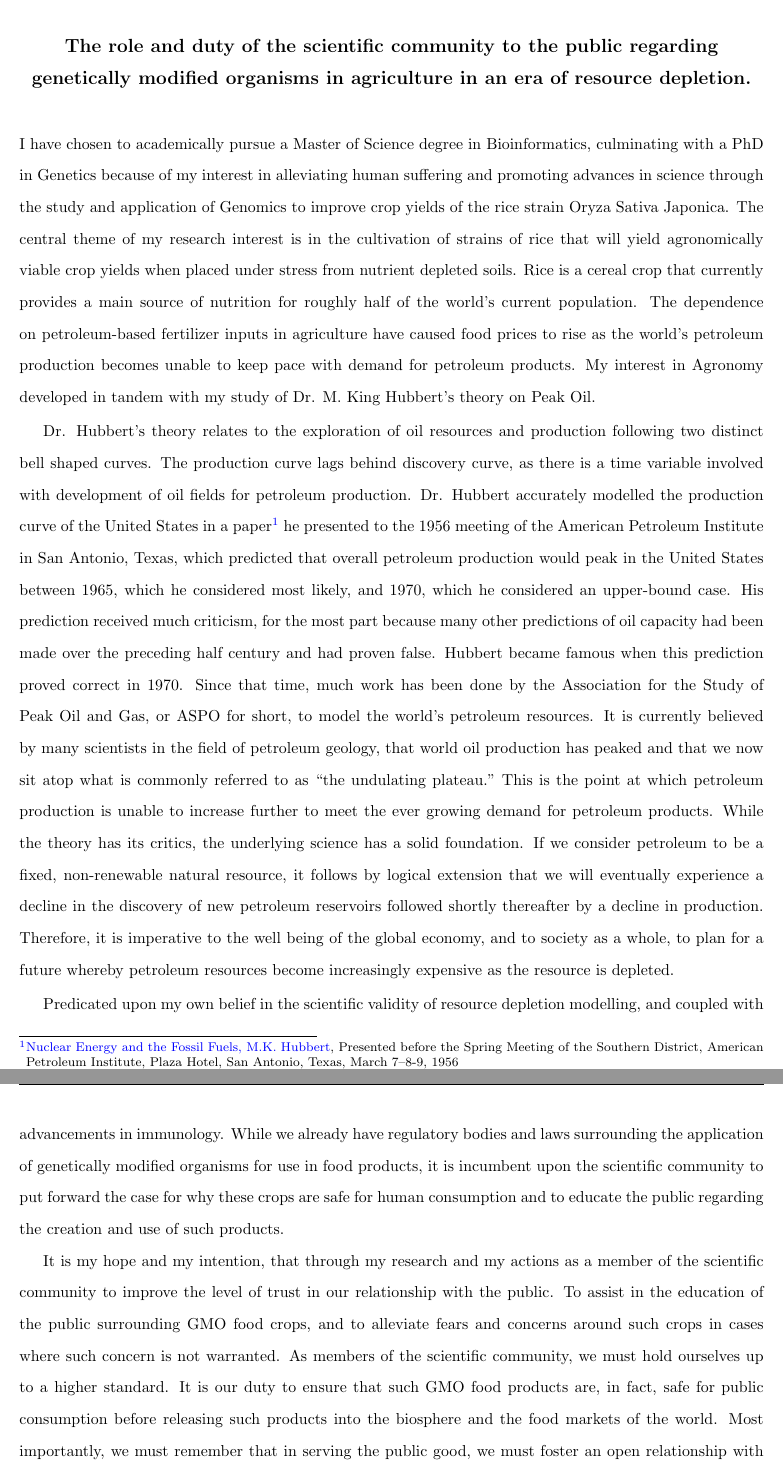
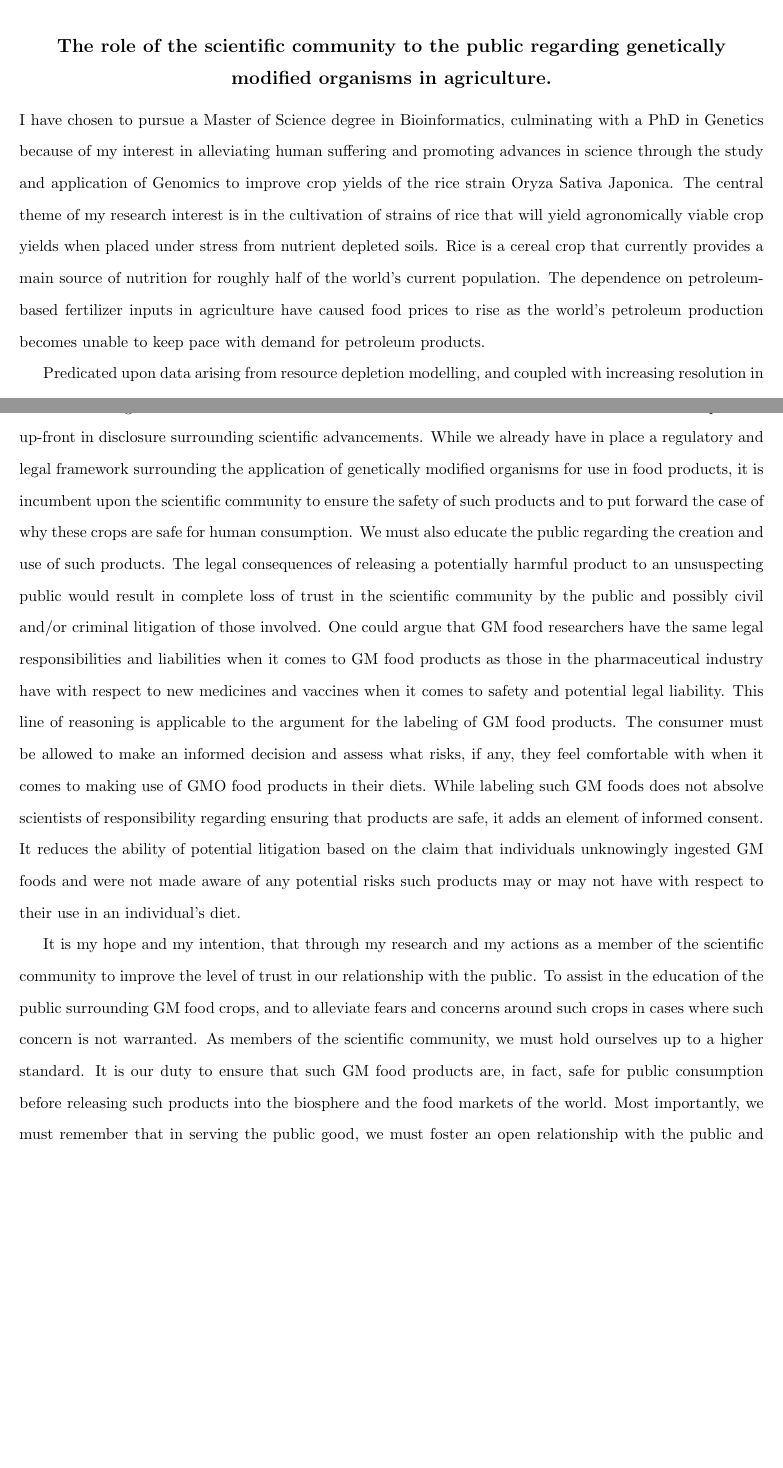
Before and after one commit to seang002/Fall_2013_Coursework, a LaTeX document (BIOL6381/Final_Project/BIOL6381_Sec02_Dan_Shea_Final_Project.tex): two parts of pages 1 and 3 of 3 before the commit and two parts of pages 1 and 2 of 2 after it, joined at a grey line, cut so that both start at the same text, the shorter picture padded with empty space. Compiled offline with pdfLaTeX.

Commit message:
Updated final paper for BIOL6381 and added the final worksheet regarding the Mobley case.

```diff
--- a/BIOL6381/Final_Project/BIOL6381_Sec02_Dan_Shea_Final_Project.tex
+++ b/BIOL6381/Final_Project/BIOL6381_Sec02_Dan_Shea_Final_Project.tex
@@ -40,18 +40,16 @@
 \doublespacing
 \begin{document}
 \begin{center}
-\textbf{\large{The role and duty of the scientific community to the public regarding genetically modified organisms in agriculture in an era of resource depletion.}}
+\textbf{\large{The role of the scientific community to the public regarding genetically modified organisms in agriculture.}}
 \end{center}
-\vspace{0.5em}
-I have chosen to academically pursue a Master of Science degree in Bioinformatics, culminating with a PhD in Genetics because of my interest in alleviating human suffering and promoting advances in science through the study and application of Genomics to improve crop yields of the rice strain Oryza Sativa Japonica.  The central theme of my research interest is in the cultivation of strains of rice that will yield agronomically viable crop yields when placed under stress from nutrient depleted soils.  Rice is a cereal crop that currently provides a main source of nutrition for roughly half of the world's current population.  The dependence on petroleum-based fertilizer inputs in agriculture have caused food prices to rise as the world's petroleum production becomes unable to keep pace with demand for petroleum products.  My interest in Agronomy developed in tandem with my study of Dr. M. King Hubbert's theory on Peak Oil.
+%\vspace{0.25em}
+I have chosen to pursue a Master of Science degree in Bioinformatics, culminating with a PhD in Genetics because of my interest in alleviating human suffering and promoting advances in science through the study and application of Genomics to improve crop yields of the rice strain Oryza Sativa Japonica.  The central theme of my research interest is in the cultivation of strains of rice that will yield agronomically viable crop yields when placed under stress from nutrient depleted soils.  Rice is a cereal crop that currently provides a main source of nutrition for roughly half of the world's current population.  The dependence on petroleum-based fertilizer inputs in agriculture have caused food prices to rise as the world's petroleum production becomes unable to keep pace with demand for petroleum products.
 
-Dr. Hubbert's theory relates to the exploration of oil resources and production following two distinct bell shaped curves.  The production curve lags behind discovery curve, as there is a time variable involved with development of oil fields for petroleum production.  Dr. Hubbert accurately modelled the production curve of the United States in a paper\footnote{\href{http://www.hubbertpeak.com/hubbert/1956/1956.pdf}{Nuclear Energy and the Fossil Fuels, M.K. Hubbert}, Presented before the Spring Meeting of the Southern District, American Petroleum Institute, Plaza Hotel, San Antonio, Texas, March 7–8-9, 1956} he presented to the 1956 meeting of the American Petroleum Institute in San Antonio, Texas, which predicted that overall petroleum production would peak in the United States between 1965, which he considered most likely, and 1970, which he considered an upper-bound case.  His prediction received much criticism, for the most part because many other predictions of oil capacity had been made over the preceding half century and had proven false.  Hubbert became famous when this prediction proved correct in 1970.  Since that time, much work has been done by the Association for the Study of Peak Oil and Gas, or ASPO for short, to model the world's petroleum resources.  It is currently believed by many scientists in the field of petroleum geology, that world oil production has peaked and that we now sit atop what is commonly referred to as ``the undulating plateau."  This is the point at which petroleum production is unable to increase further to meet the ever growing demand for petroleum products.  While the theory has its critics, the underlying science has a solid foundation.  If we consider petroleum to be a fixed, non-renewable natural resource, it follows by logical extension that we will eventually experience a decline in the discovery of new petroleum reservoirs followed shortly thereafter by a decline in production.  Therefore, it is imperative to the well being of the global economy, and to society as a whole, to plan for a future whereby petroleum resources become increasingly expensive as the resource is depleted.
+Predicated upon data arising from resource depletion modelling, and coupled with increasing resolution in that data regarding world petroleum reserves and other natural resource reserves, starting in 2004, I decided to explore various aspects of modern society that would be affected in this era of declining petroleum and energy resources.  One very important aspect of declining petroleum resources is the role that these resources play in modern agriculture.  Indirect consumption of mainly oil and natural gas used to manufacture fertilizers and pesticides accounted for 0.6 quadrillion BTU in 2002.\footnote{\label{Schnepf}Schnepf, Randy (19 November 2004). \href{http://www.nationalaglawcenter.org/wp-content/uploads/assets/crs/RL32677.pdf}{``Energy use in Agriculture: Background and Issues"} CRS Report for Congress. Congressional Research Service.}  In a report published by The Royal Society in 2010, agriculture is becoming increasingly dependent on the direct and indirect input of fossil fuels.\footnote{Jeremy Woods, Adrian Williams, John K. Hughes, Mairi Black and Richard Murphy (August 2010) \href{http://rstb.royalsocietypublishing.org/content/365/1554/2991.full}{``Energy and the food system"} Philosophical Transactions of the Royal Society 365 (1554): 2991–3006.}  It is my goal to improve the economic situation of farmers faced with rising fertilizer prices and consumers faced with rising food prices by applying modern scientific techniques into the creation of food crops that will reduce the need for petroleum inputs into the agricultural industry and enable us to improve access to nutritional resources worldwide.
 
-Predicated upon my own belief in the scientific validity of resource depletion modelling, and coupled with increasing resolution in the data regarding world petroleum reserves and other natural resource reserves, in 2004, I decided to explore various aspects of modern society that would be affected by this era of declining petroleum and energy resources.  One very important aspect of declining petroleum resources is the role that these resources play in modern agriculture.  Indirect consumption of mainly oil and natural gas used to manufacture fertilizers and pesticides accounted for 0.6 quadrillion BTU in 2002.\footnote{\label{Schnepf}Schnepf, Randy (19 November 2004). \href{http://www.nationalaglawcenter.org/wp-content/uploads/assets/crs/RL32677.pdf}{``Energy use in Agriculture: Background and Issues"} CRS Report for Congress. Congressional Research Service.}  In a report published by The Royal Society in 2010, agriculture is becoming increasingly dependent on the direct and indirect input of fossil fuels.\footnote{Jeremy Woods, Adrian Williams, John K. Hughes, Mairi Black and Richard Murphy (August 2010) \href{http://rstb.royalsocietypublishing.org/content/365/1554/2991.full}{``Energy and the food system"} Philosophical Transactions of the Royal Society 365 (1554): 2991–3006.}  It is my goal to improve the economic situation of farmers faced with rising fertilizer prices and consumers faced with rising food prices by applying modern scientific techniques into the creation of food crops that will reduce the need for petroleum inputs into the agricultural industry and enable us to improve access to nutritional resources worldwide.
+This leads us to the on-going concerns many in the public have with GM foods.  Currently, in the United States, there is no labeling requirement for GM food products.  However, a 2013 poll by the New York Times showed that 93\% of Americans want GMO labeling.\footnote{Allison Kopicki for the New York Times. July 27, 2013 \href{http://www.nytimes.com/2013/07/28/science/strong-support-for-labeling-modified-foods.html?_r=0}{Strong Support for Labeling Modified Foods}}  It has been a mistake on the part of the FDA and the agricultural industry to not support and require the labeling of GM food products.  There is still an on-going debate within the scientific community as to the safety of such foods.  The European Scientists for Social and Environmental Responsibilities (ENSSER) posted a statement in October of 2013, claiming that there is no scientific consensus on the safety of GM foods.\footnote{\href{http://www.ensser.org/increasing-public-information/no-scientific-consensus-on-gmo-safety/}{Statement: No scientific consensus on GMO safety}, ENSSER, 10/21/2013}  It was signed by about 200 scientists in various fields within its first week.  While critics of ENSSER refer to the organization as an ``anti-GMO activist group", we must continue to have an open and honest debate regarding the safety of such products.
 
-This leads us to the on-going concerns many in the public have with GMO foods.  Currently, in the United States there is no labelling requirement for GMO food products.  I feel that this is a mistake on the part of the FDA and the US Government.  It leads the public to believe that we are hiding something about the safety of GMO Foods when we refuse to accurately label them.  The consumer has a right to make informed choices about what types of products they decide to purchase.  It also speaks poorly to the scientific community's ability to educate and inform the public accurately about GMO foods.  People's perception plays as much a role into the economic viability of such products, some could argue even more so, than the science behind creating such crops.  It is our duty as scientists to educate the public regarding this matter.  It is my firm belief that one should make decisions based on facts and not out of fear or lack of information.  We have failed the public in our duties in this regard.  Instead, we in the scientific community have attempted to argue from the position of authority.  This is not a viable approach in my opinion.  It gives the public the impression that we are attempting to hide something.  Labelling GMO food products, being forward and open about what products are modified, how they are modified, and most importantly, the reasons behind why we have reached a scientific consensus on their safety, is paramount to educating and informing the public about GMO foods.
+Unfortunately, it appears that the scientific community has not been up to the task of public relations when it comes to explaining the science behind GM foods to non-scientists.  This leads to the public not trusting the scientific community when new discoveries are made that can better society.  One only needs to look at declining child vaccination rates\footnote{ David Ropeik (01 August 2011) \href{http://contemporarypediatrics.modernmedicine.com/contemporary-pediatrics/news/modernmedicine/modern-medicine-now/declining-vaccination-rates}{``Declining vaccination rates"}Contemporary Pediatrics} to see another area where we as scientists have failed to be open and up-front in disclosure surrounding scientific advancements.  While we already have in place a regulatory and legal framework surrounding the application of genetically modified organisms for use in food products, it is incumbent upon the scientific community to ensure the safety of such products and to put forward the case of why these crops are safe for human consumption.  We must also educate the public regarding the creation and use of such products.  The legal consequences of releasing a potentially harmful product to an unsuspecting public would result in complete loss of trust in the scientific community by the public and possibly civil and/or criminal litigation of those involved.  One could argue that GM food researchers have the same legal responsibilities and liabilities when it comes to GM food products as those in the pharmaceutical industry have with respect to new medicines and vaccines when it comes to safety and potential legal liability.  This line of reasoning is applicable to the argument for the labeling of GM food products.  The consumer must be allowed to make an informed decision and assess what risks, if any, they feel comfortable with when it comes to making use of GMO food products in their diets.  While labeling such GM foods does not absolve scientists of responsibility regarding ensuring that products are safe, it adds an element of informed consent.  It reduces the ability of potential litigation based on the claim that individuals unknowingly ingested GM foods and were not made aware of any potential risks such products may or may not have with respect to their use in an individual's diet.
 
-Unfortunately, it appears that the scientific community is not up to the task of public relations when it comes to explaining science to non-scientists.  This leads to the public not trusting the scientific community when new discoveries are made that can better society.  One only needs to look at declining child vaccination rates\footnote{ David Ropeik (01 August 2011) \href{http://contemporarypediatrics.modernmedicine.com/contemporary-pediatrics/news/modernmedicine/modern-medicine-now/declining-vaccination-rates}{``Declining vaccination rates"}Contemporary Pediatrics} to see another area where we as scientists have failed to be open and up-front in disclosure surrounding advancements in immunology.  While we already have regulatory bodies and laws surrounding the application of genetically modified organisms for use in food products, it is incumbent upon the scientific community to put forward the case for why these crops are safe for human consumption and to educate the public regarding the creation and use of such products.
-
-It is my hope and my intention, that through my research and my actions as a member of the scientific community to improve the level of trust in our relationship with the public.  To assist in the education of the public surrounding GMO food crops, and to alleviate fears and concerns around such crops in cases where such concern is not warranted.  As members of the scientific community, we must hold ourselves up to a higher standard.  It is our duty to ensure that such GMO food products are, in fact, safe for public consumption before releasing such products into the biosphere and the food markets of the world.  Most importantly, we must remember that in serving the public good, we must foster an open relationship with the public and adequately communicate our discoveries to the public at large.  It is through our deeds and words that we will encourage adoption of new technologies by presenting a clear and compelling case for the application of such discoveries for the greater benefit of humanity.
+It is my hope and my intention, that through my research and my actions as a member of the scientific community to improve the level of trust in our relationship with the public.  To assist in the education of the public surrounding GM food crops, and to alleviate fears and concerns around such crops in cases where such concern is not warranted.  As members of the scientific community, we must hold ourselves up to a higher standard.  It is our duty to ensure that such GM food products are, in fact, safe for public consumption before releasing such products into the biosphere and the food markets of the world.  Most importantly, we must remember that in serving the public good, we must foster an open relationship with the public and adequately communicate our discoveries to the public at large.  It is through our deeds and words that we will encourage adoption of new technologies by presenting a clear and compelling case for the application of such discoveries for the greater benefit of humanity.
 \end{document}
```
Also changed, not shown: BIOL6381/Final_Project/BIOL6381_Sec02_Dan_Shea_Final_Project.pdf, 1 other file.
